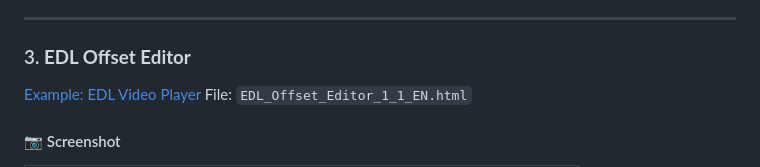
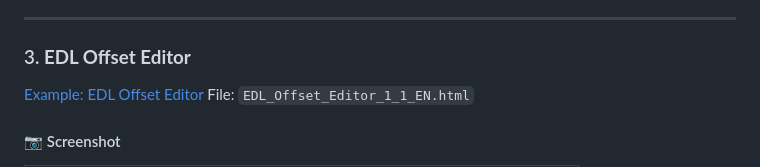
Before and after one commit to Phantomcrew-de/EDL-Tools-for-Live-Video-Production, a Markdown page: README.md, the part around the change. GitHub-like rendering.

```diff
--- a/README.md
+++ b/README.md
@@ -68,7 +68,7 @@ An HTML video player for reviewing media files and adding comments directly at s
 
 ### 3. **EDL Offset Editor**
 
-[Example: EDL Video Player](https://phantomcrew-de.github.io/EDL-Tools-for-Live-Video-Production/EDL_Offset_Editor_1_1_EN.html)
+[Example: EDL Offset Editor](https://phantomcrew-de.github.io/EDL-Tools-for-Live-Video-Production/EDL_Offset_Editor_1_1_EN.html)
 File: `EDL_Offset_Editor_1_1_EN.html`
 
 #### 📷 Screenshot
```
